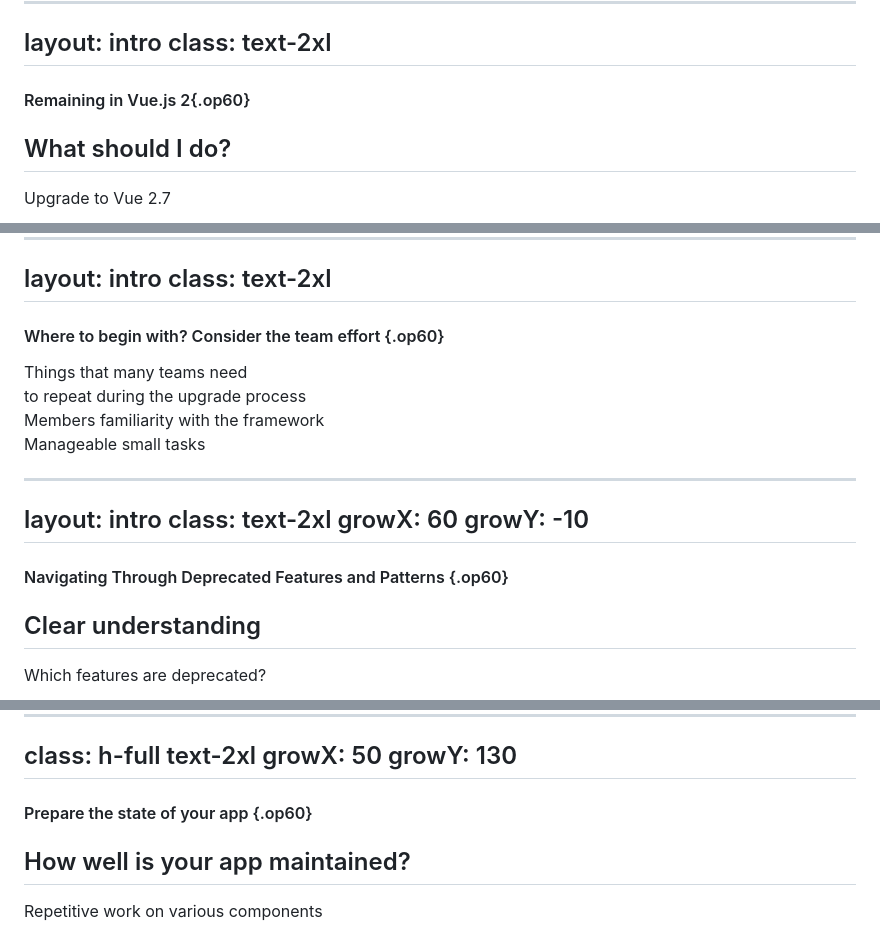
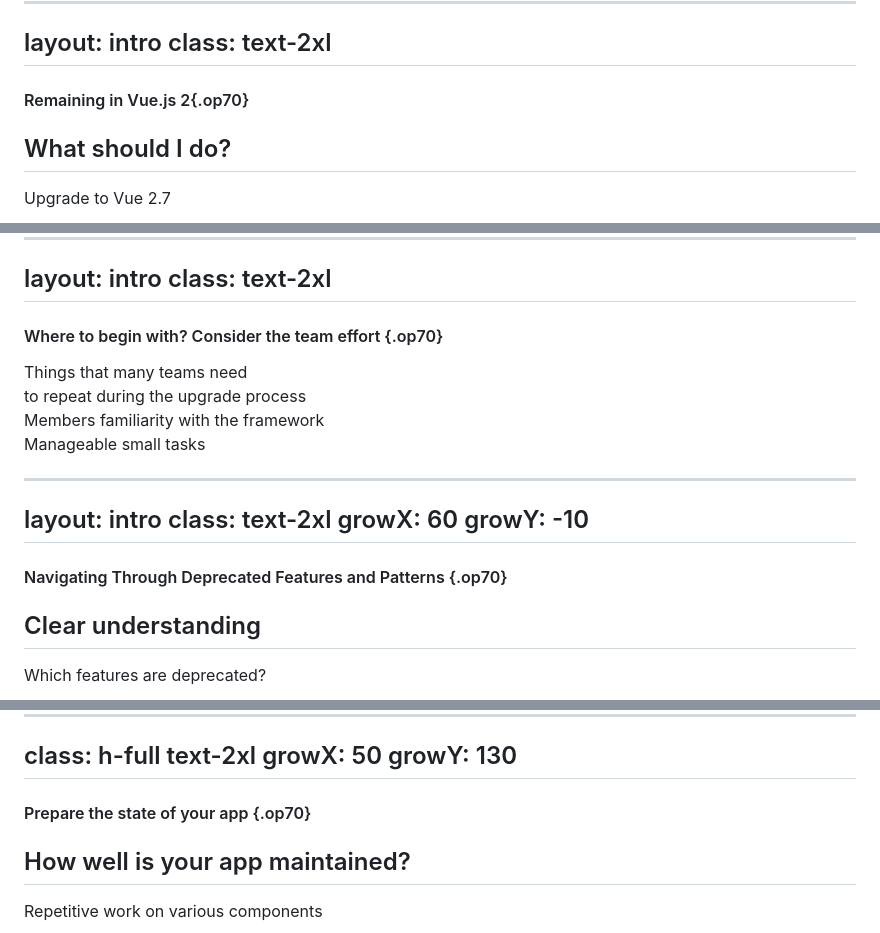
Before and after one commit to emazyka/vuejs-migration, a Markdown page: slides.md, 3 parts joined by grey strips. GitHub-like rendering.

```diff
--- a/slides.md
+++ b/slides.md
@@ -231,7 +231,7 @@ layout: intro
 class: text-2xl
 ---
 
-#### Remaining in Vue.js 2{.op60}
+#### Remaining in Vue.js 2{.op70}
 
 <h2 important-text-5xl important-mt-0>What should I do?</h2>
 
@@ -440,7 +440,7 @@ layout: intro
 class: text-2xl
 ---
 
-#### Where to begin with? Consider the team effort {.op60}
+#### Where to begin with? Consider the team effort {.op70}
 
 <div flex="~ col gap-5 items-center justify-center" h="90%" mt22 text-center>
   <div
@@ -477,7 +477,7 @@ growX: 60
 growY: -10
 ---
 
-#### Navigating Through Deprecated Features and Patterns {.op60}
+#### Navigating Through Deprecated Features and Patterns {.op70}
 
 <h2 important-text-5xl important-mt-0>Clear understanding</h2>
 
@@ -505,7 +505,7 @@ growX: 50
 growY: 130
 ---
 
-#### Prepare the state of your app {.op60}
+#### Prepare the state of your app {.op70}
 
 <h2 important-text-5xl important-mt-0>How well is your app maintained?</h2>
 
```
Also changed, not shown: other parts of slides.md (+33 -33 lines).
